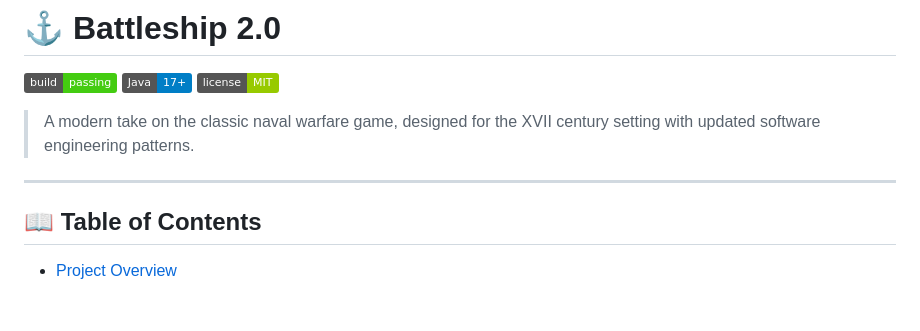
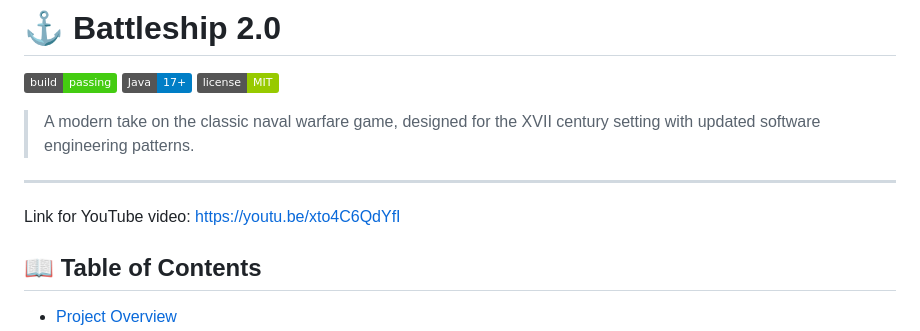
Before and after one commit to LEI-129888/Battleship2, a Markdown page: README.md, the part around the change. GitHub-like rendering; badges without logos; blank space fills up the shorter version.

Commit message:
Add YouTube video link to README
Added a link to a YouTube video in the README.

```diff
--- a/README.md
+++ b/README.md
@@ -7,7 +7,7 @@
 > A modern take on the classic naval warfare game, designed for the XVII century setting with updated software engineering patterns.
 
 ---
-
+Link for YouTube video: https://youtu.be/xto4C6QdYfI
 ## 📖 Table of Contents
 - [Project Overview](#-project-overview)
 - [Key Features](#-key-features)
```
